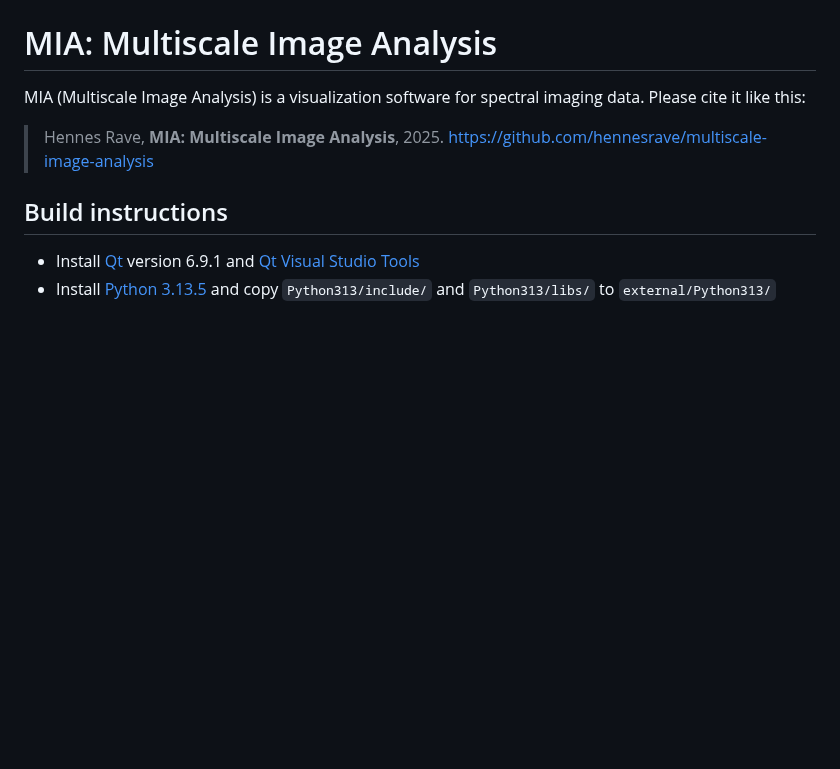
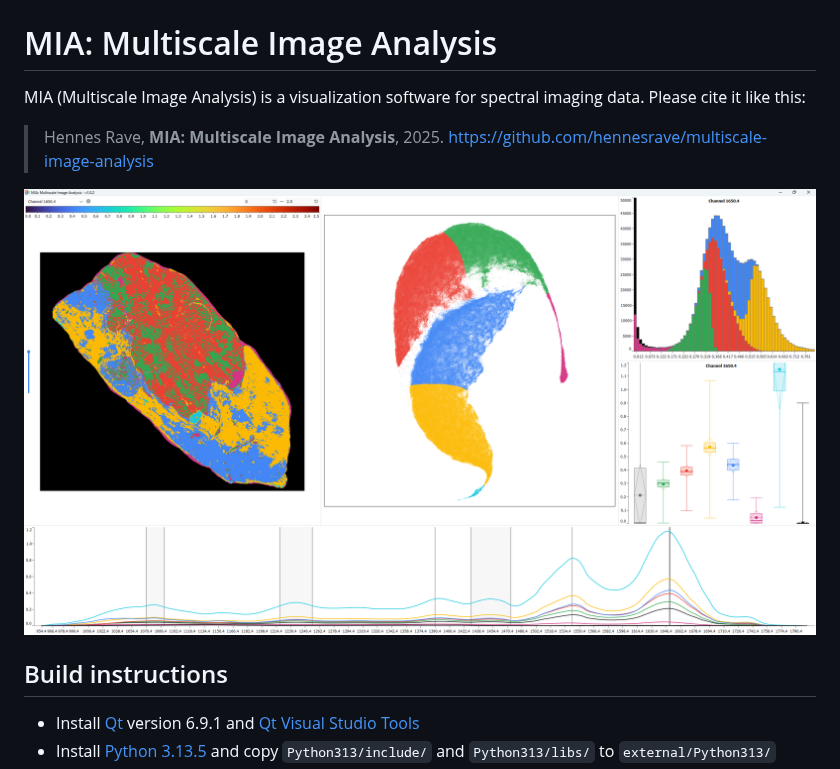
Before and after one commit to hennesrave/multiscale-image-analysis, a Markdown page: README.md, the part around the change. GitHub-like rendering; pictures changed too: resources/application-teaser.png (added); blank space fills up the shorter version.

```diff
--- a/README.md
+++ b/README.md
@@ -2,6 +2,8 @@
 MIA (Multiscale Image Analysis) is a visualization software for spectral imaging data. Please cite it like this:
 
 > Hennes Rave, **MIA: Multiscale Image Analysis**, 2025. https://github.com/hennesrave/multiscale-image-analysis
+
+![Application Teaser Image](resources/application-teaser.png)
 
 ## Build instructions
 - Install [Qt](https://www.qt.io/) version 6.9.1 and [Qt Visual Studio Tools](https://marketplace.visualstudio.com/items?itemName=TheQtCompany.QtVisualStudioTools2022)
```
Also changed, not shown: 9 other files.
